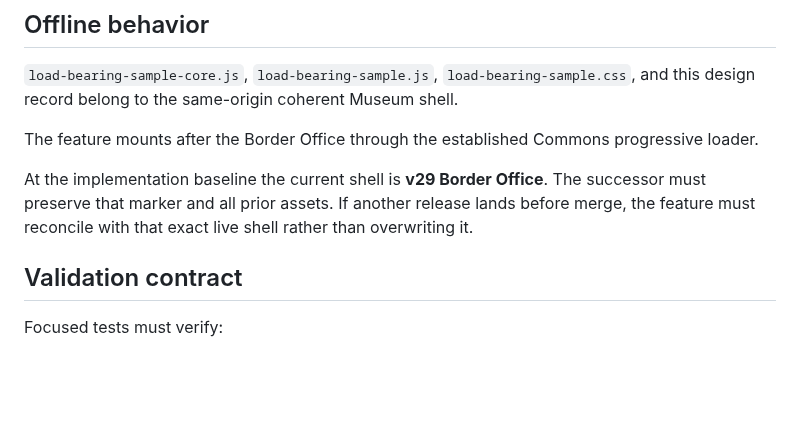
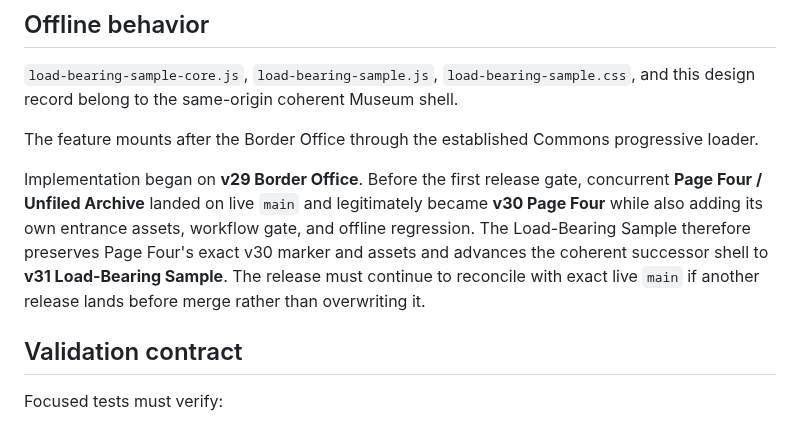
Before and after one commit to yushirm/museum-of-almost, a Markdown page: LOAD_BEARING_SAMPLE.md, the part around the change. Rendered like a GitHub page; blank space fills up the shorter version.

Commit message:
Document Page Four reconciliation for Load-Bearing Sample

```diff
--- a/LOAD_BEARING_SAMPLE.md
+++ b/LOAD_BEARING_SAMPLE.md
@@ -185,7 +185,7 @@ It contains no visitor, owner, or identifying information.
 
 The feature mounts after the Border Office through the established Commons progressive loader.
 
-At the implementation baseline the current shell is **v29 Border Office**. The successor must preserve that marker and all prior assets. If another release lands before merge, the feature must reconcile with that exact live shell rather than overwriting it.
+Implementation began on **v29 Border Office**. Before the first release gate, concurrent **Page Four / Unfiled Archive** landed on live `main` and legitimately became **v30 Page Four** while also adding its own entrance assets, workflow gate, and offline regression. The Load-Bearing Sample therefore preserves Page Four's exact v30 marker and assets and advances the coherent successor shell to **v31 Load-Bearing Sample**. The release must continue to reconcile with exact live `main` if another release lands before merge rather than overwriting it.
 
 ## Validation contract
 
```
